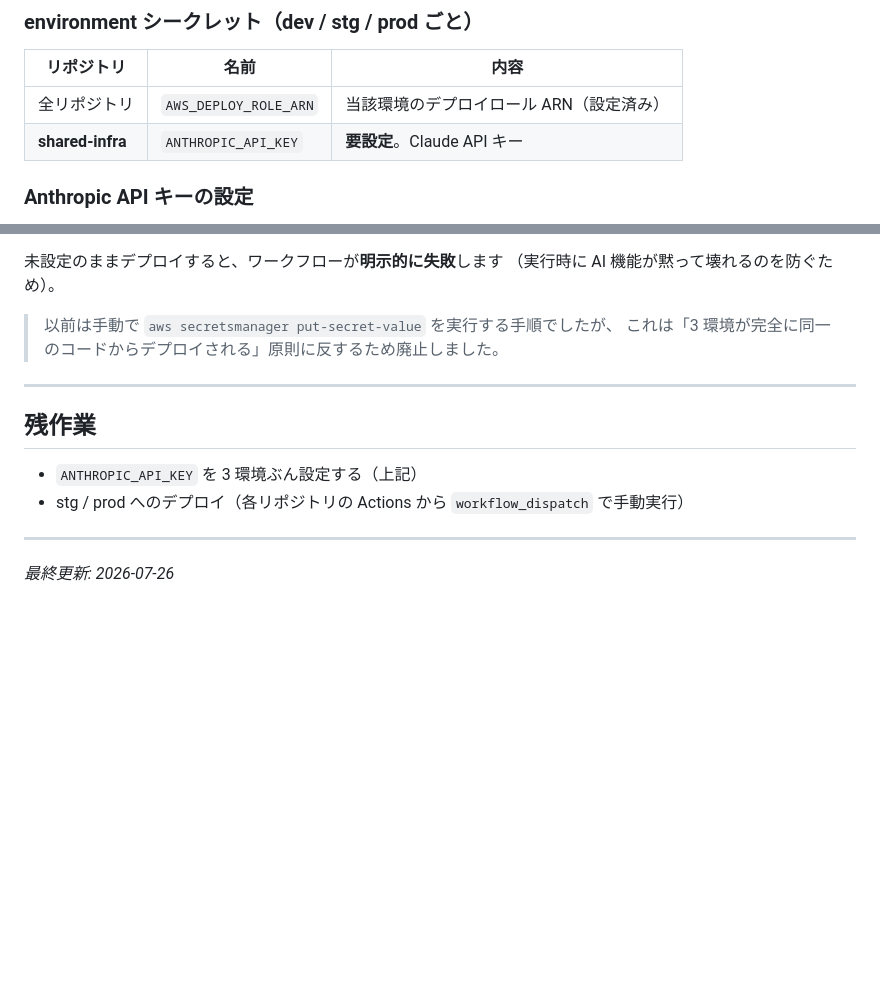
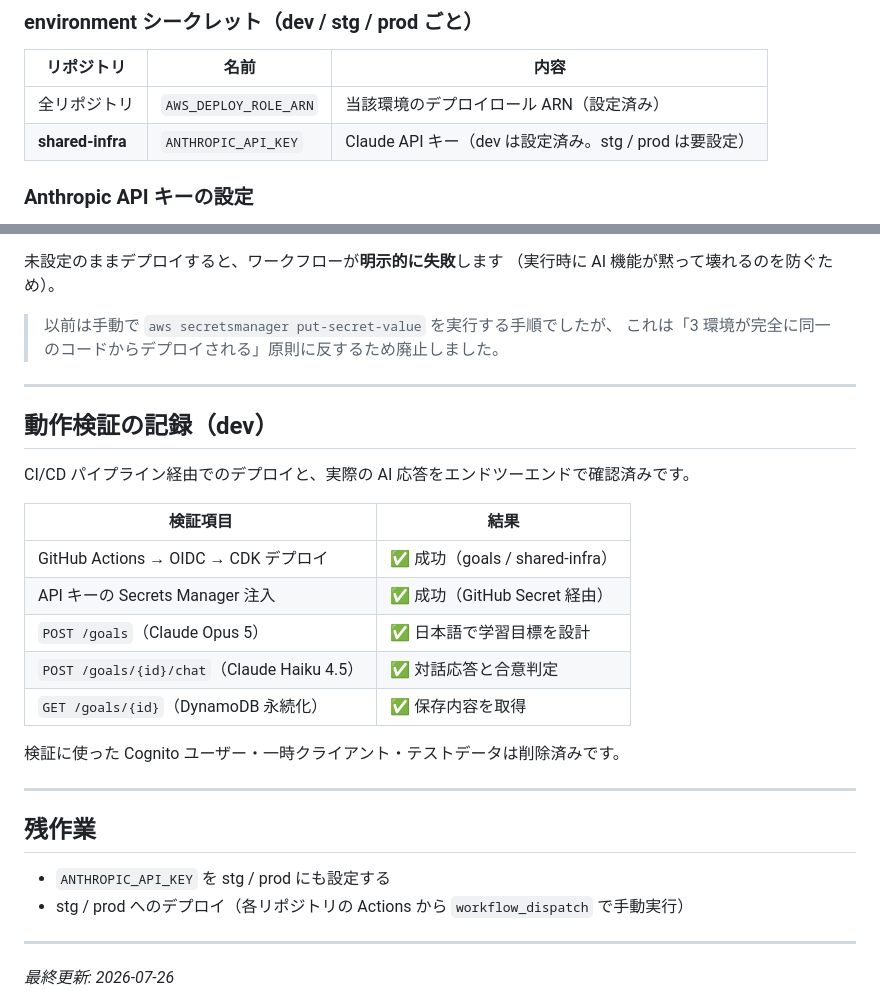
Before and after one commit to any-learn-ai/any-learn-ai-docs, a Markdown page: docs/デプロイ構成.md, 2 parts joined by grey strips. Drawn GitHub-style; blank space fills up the shorter version.

Commit message:
docs: dev環境のE2E動作検証結果を記録
CI/CD経由のデプロイ、APIキー注入、Opus 5/Haiku 4.5の実応答、
DynamoDB永続化まで確認済み。検証用リソースは削除済み。

Co-Authored-By: Claude Opus 5 <noreply@anthropic.com>

```diff
--- a/docs/デプロイ構成.md
+++ b/docs/デプロイ構成.md
@@ -163,7 +163,7 @@ ID は組織名・リポジトリ名を変更しても不変なので、リネ
 | リポジトリ | 名前 | 内容 |
 |-----------|------|------|
 | 全リポジトリ | `AWS_DEPLOY_ROLE_ARN` | 当該環境のデプロイロール ARN（設定済み） |
-| **shared-infra** | `ANTHROPIC_API_KEY` | **要設定**。Claude API キー |
+| **shared-infra** | `ANTHROPIC_API_KEY` | Claude API キー（dev は設定済み。stg / prod は要設定） |
 
 ### Anthropic API キーの設定
 
@@ -186,9 +186,25 @@ gh secret set ANTHROPIC_API_KEY --repo any-learn-ai/any-learn-ai-shared-infra --
 
 ---
 
+## 動作検証の記録（dev）
+
+CI/CD パイプライン経由でのデプロイと、実際の AI 応答をエンドツーエンドで確認済みです。
+
+| 検証項目 | 結果 |
+|---------|------|
+| GitHub Actions → OIDC → CDK デプロイ | ✅ 成功（goals / shared-infra） |
+| API キーの Secrets Manager 注入 | ✅ 成功（GitHub Secret 経由） |
+| `POST /goals`（Claude Opus 5） | ✅ 日本語で学習目標を設計 |
+| `POST /goals/{id}/chat`（Claude Haiku 4.5） | ✅ 対話応答と合意判定 |
+| `GET /goals/{id}`（DynamoDB 永続化） | ✅ 保存内容を取得 |
+
+検証に使った Cognito ユーザー・一時クライアント・テストデータは削除済みです。
+
+---
+
 ## 残作業
 
-- `ANTHROPIC_API_KEY` を 3 環境ぶん設定する（上記）
+- `ANTHROPIC_API_KEY` を stg / prod にも設定する
 - stg / prod へのデプロイ（各リポジトリの Actions から `workflow_dispatch` で手動実行）
 
 ---
```
